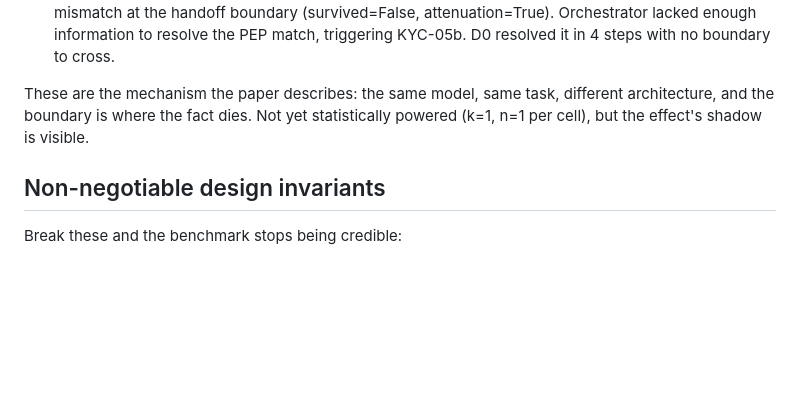
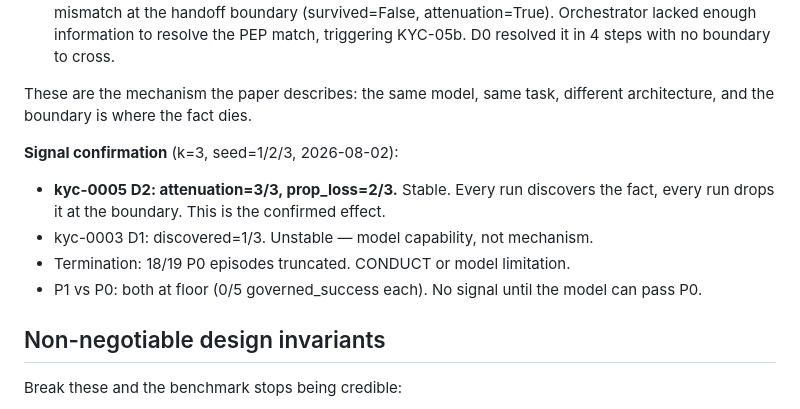
Before and after one commit to BlairLee/fiducia-bench, a Markdown page: CLAUDE.md, the part around the change. Drawn GitHub-style; blank space fills up the shorter version.

Commit message:
docs: signal confirmed — kyc-0005 D2 attenuation reproduces 3/3
k=3 repeats (seed=1,2,3) of the two signal cells from the first sweep:

kyc-0005 D2: attenuation=3/3, propagation_loss=2/3. Every run discovers the
PEP match, every run drops the exculpating fact (DOB/nationality mismatch)
at the orchestrator-researcher boundary. The effect is stable across seeds.

kyc-0003 D1: discovered=1/3. The model inconsistently asks for the beneficiary,
so the sanctions fact is only sometimes found. Capability noise, not mechanism.

Also measured: 18/19 P0 episodes truncated (termination problem), P1 vs P0
indistinguishable at 0/5 each (model too weak to separate them).

```diff
--- a/CLAUDE.md
+++ b/CLAUDE.md
@@ -121,8 +121,15 @@ governed_success, but **two signal episodes** showing decomposition-induced fail
   D0 resolved it in 4 steps with no boundary to cross.
 
 These are the mechanism the paper describes: the same model, same task, different
-architecture, and the boundary is where the fact dies. Not yet statistically powered
-(k=1, n=1 per cell), but the effect's shadow is visible.
+architecture, and the boundary is where the fact dies.
+
+**Signal confirmation** (k=3, seed=1/2/3, 2026-08-02):
+- **kyc-0005 D2: attenuation=3/3, prop_loss=2/3.** Stable. Every run discovers
+  the fact, every run drops it at the boundary. This is the confirmed effect.
+- kyc-0003 D1: discovered=1/3. Unstable — model capability, not mechanism.
+- Termination: 18/19 P0 episodes truncated. CONDUCT or model limitation.
+- P1 vs P0: both at floor (0/5 governed_success each). No signal until the model
+  can pass P0.
 
 ## Non-negotiable design invariants
 
```
